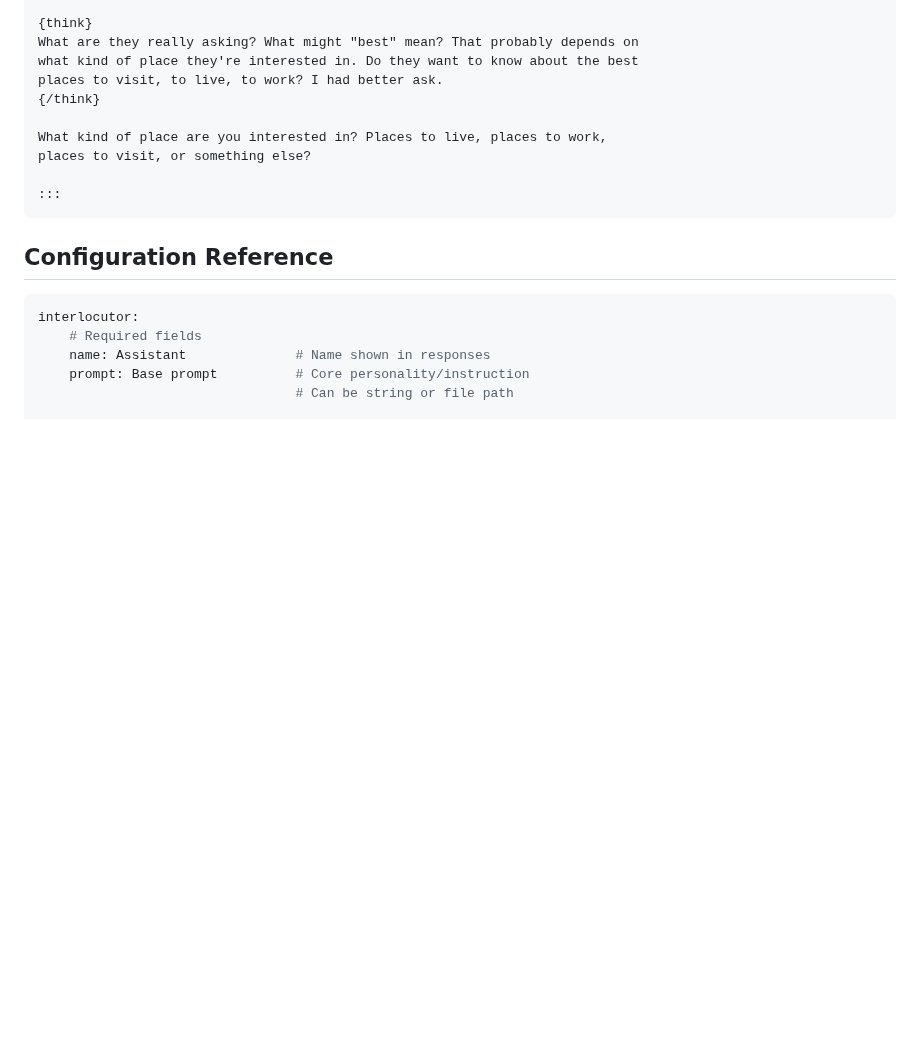
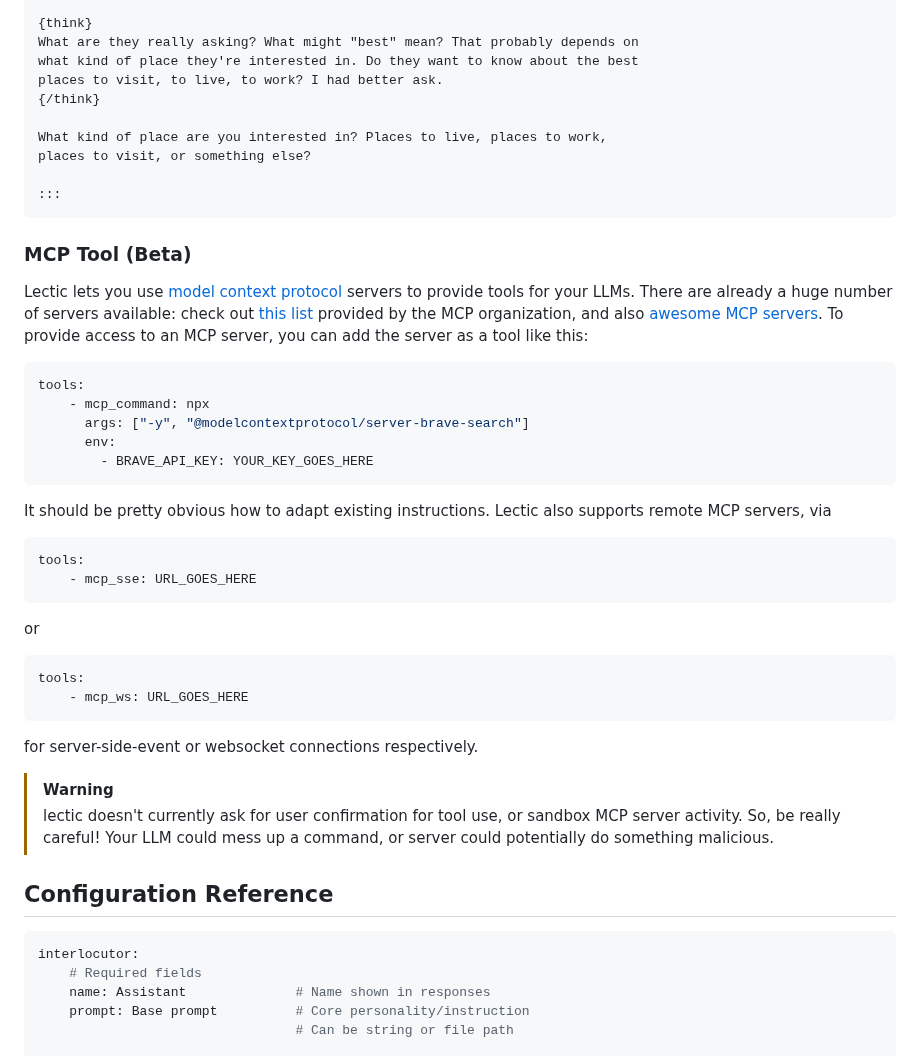
Before and after one commit to gleachkr/Lectic, a Markdown page: README.md, the part around the change. Drawn GitHub-style; blank space fills up the shorter version.

Commit message:
Update README with MCP tool information

````diff
--- a/README.md
+++ b/README.md
@@ -333,6 +333,47 @@ places to visit, or something else?
 :::
 ```
 
+### MCP Tool (Beta)
+
+Lectic lets you use [model context protocol](https://modelcontextprotocol.io)
+servers to provide tools for your LLMs. There are already a huge number of
+servers available: check out [this list
+](https://github.com/modelcontextprotocol/servers) provided by the MCP
+organization, and also [awesome MCP
+servers](https://github.com/punkpeye/awesome-mcp-servers). To provide access to
+an MCP server, you can add the server as a tool like this:
+
+```yaml
+tools:
+    - mcp_command: npx
+      args: ["-y", "@modelcontextprotocol/server-brave-search"]
+      env:
+        - BRAVE_API_KEY: YOUR_KEY_GOES_HERE
+```
+
+It should be pretty obvious how to adapt existing instructions. Lectic also
+supports remote MCP servers, via
+
+```yaml
+tools:
+    - mcp_sse: URL_GOES_HERE
+```
+
+or
+
+
+```yaml
+tools:
+    - mcp_ws: URL_GOES_HERE
+```
+
+for server-side-event or websocket connections respectively.
+
+> [!WARNING]
+> lectic doesn't currently ask for user confirmation for tool use, or sandbox
+> MCP server activity. So, be really careful! Your LLM could mess up a command,
+> or server could potentially do something malicious.
+
 ## Configuration Reference
 
 ```yaml
````
